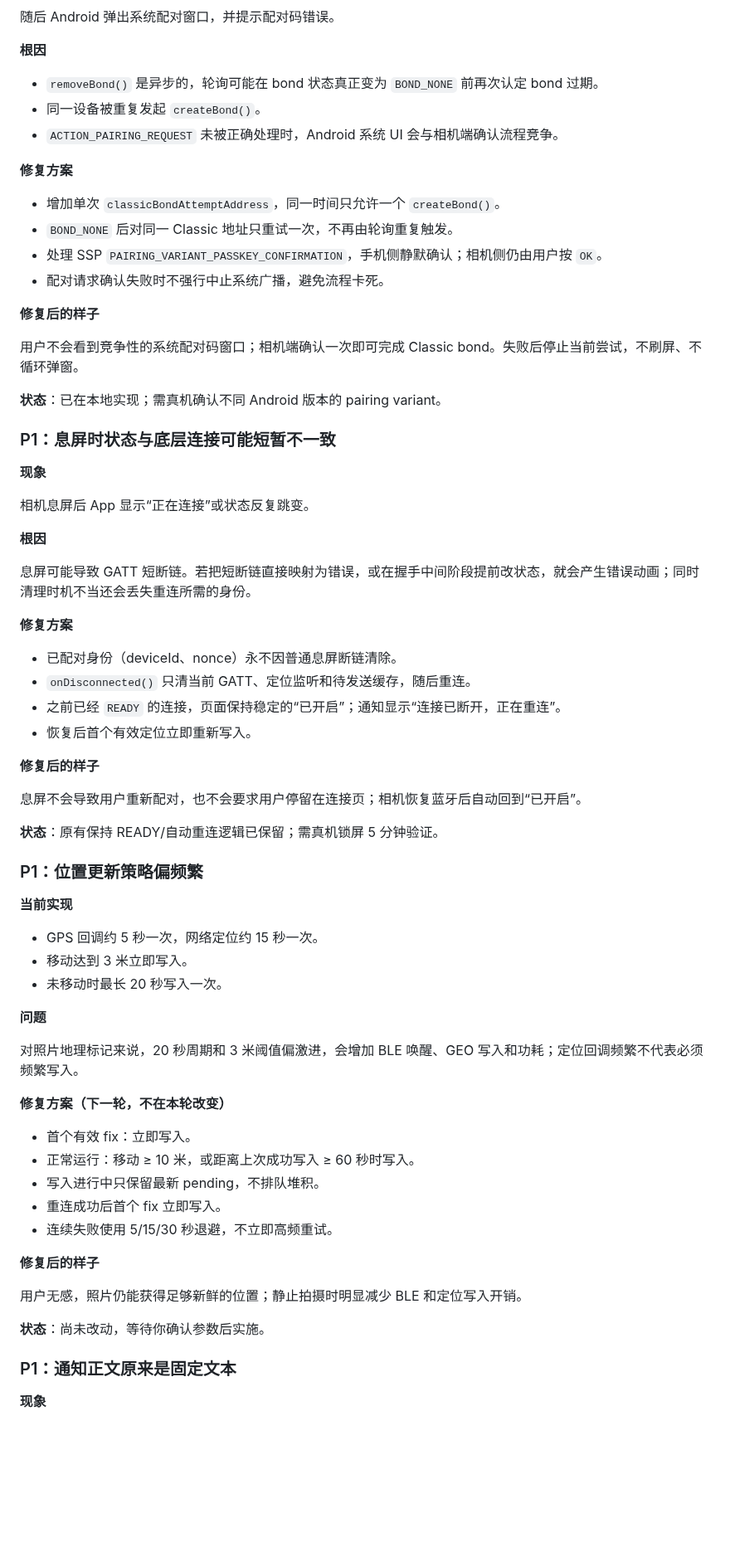
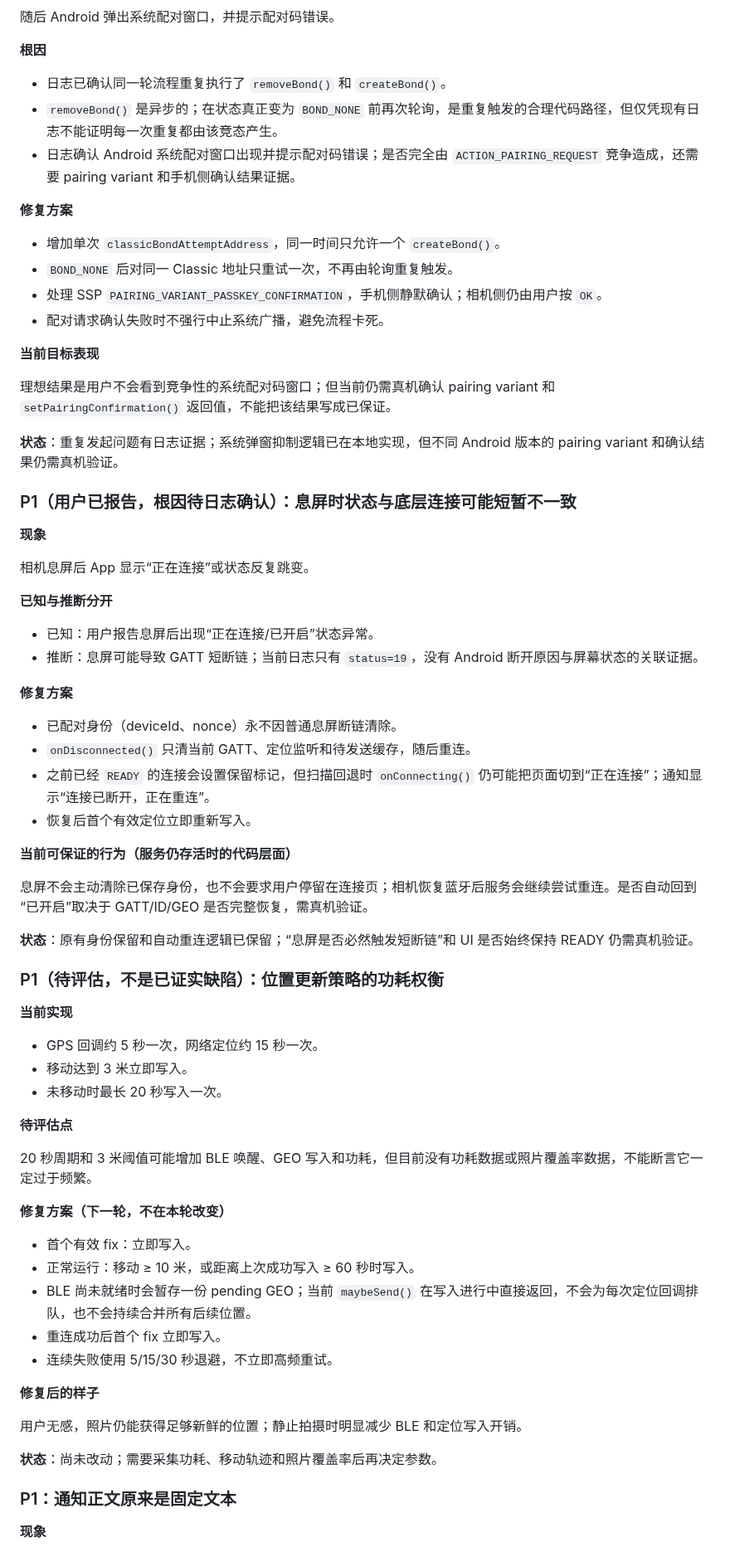
Before and after one commit to yuui226/nk_send, a Markdown page: docs/技术调研/GPS流程审查与优化方案.md, the part around one of its changes. Shown at 83% size. Drawn GitHub-style; blank space fills up the shorter version.

```diff
--- a/docs/技术调研/GPS流程审查与优化方案.md
+++ b/docs/技术调研/GPS流程审查与优化方案.md
@@ -133,9 +143,9 @@ Classic createBond after removal=true
 
 **根因**
 
-- `removeBond()` 是异步的，轮询可能在 bond 状态真正变为 `BOND_NONE` 前再次认定 bond 过期。
-- 同一设备被重复发起 `createBond()`。
-- `ACTION_PAIRING_REQUEST` 未被正确处理时，Android 系统 UI 会与相机端确认流程竞争。
+- 日志已确认同一轮流程重复执行了 `removeBond()` 和 `createBond()`。
+- `removeBond()` 是异步的；在状态真正变为 `BOND_NONE` 前再次轮询，是重复触发的合理代码路径，但仅凭现有日志不能证明每一次重复都由该竞态产生。
+- 日志确认 Android 系统配对窗口出现并提示配对码错误；是否完全由 `ACTION_PAIRING_REQUEST` 竞争造成，还需要 pairing variant 和手机侧确认结果证据。
 
 **修复方案**
 
@@ -144,36 +154,37 @@ Classic createBond after removal=true
 - 处理 SSP `PAIRING_VARIANT_PASSKEY_CONFIRMATION`，手机侧静默确认；相机侧仍由用户按 `OK`。
 - 配对请求确认失败时不强行中止系统广播，避免流程卡死。
 
-**修复后的样子**
+**当前目标表现**
 
-用户不会看到竞争性的系统配对码窗口；相机端确认一次即可完成 Classic bond。失败后停止当前尝试，不刷屏、不循环弹窗。
+理想结果是用户不会看到竞争性的系统配对码窗口；但当前仍需真机确认 pairing variant 和 `setPairingConfirmation()` 返回值，不能把该结果写成已保证。
 
-**状态**：已在本地实现；需真机确认不同 Android 版本的 pairing variant。
+**状态**：重复发起问题有日志证据；系统弹窗抑制逻辑已在本地实现，但不同 Android 版本的 pairing variant 和确认结果仍需真机验证。
 
-### P1：息屏时状态与底层连接可能短暂不一致
+### P1（用户已报告，根因待日志确认）：息屏时状态与底层连接可能短暂不一致
 
 **现象**
 
 相机息屏后 App 显示“正在连接”或状态反复跳变。
 
-**根因**
+**已知与推断分开**
 
-息屏可能导致 GATT 短断链。若把短断链直接映射为错误，或在握手中间阶段提前改状态，就会产生错误动画；同时清理时机不当还会丢失重连所需的身份。
+- 已知：用户报告息屏后出现“正在连接/已开启”状态异常。
+- 推断：息屏可能导致 GATT 短断链；当前日志只有 `status=19`，没有 Android 断开原因与屏幕状态的关联证据。
 
 **修复方案**
 
 - 已配对身份（deviceId、nonce）永不因普通息屏断链清除。
 - `onDisconnected()` 只清当前 GATT、定位监听和待发送缓存，随后重连。
-- 之前已经 `READY` 的连接，页面保持稳定的“已开启”；通知显示“连接已断开，正在重连”。
+- 之前已经 `READY` 的连接会设置保留标记，但扫描回退时 `onConnecting()` 仍可能把页面切到“正在连接”；通知显示“连接已断开，正在重连”。
 - 恢复后首个有效定位立即重新写入。
 
-**修复后的样子**
+**当前可保证的行为（服务仍存活时的代码层面）**
 
-息屏不会导致用户重新配对，也不会要求用户停留在连接页；相机恢复蓝牙后自动回到“已开启”。
+息屏不会主动清除已保存身份，也不会要求用户停留在连接页；相机恢复蓝牙后服务会继续尝试重连。是否自动回到“已开启”取决于 GATT/ID/GEO 是否完整恢复，需真机验证。
 
-**状态**：原有保持 READY/自动重连逻辑已保留；需真机锁屏 5 分钟验证。
+**状态**：原有身份保留和自动重连逻辑已保留；“息屏是否必然触发短断链”和 UI 是否始终保持 READY 仍需真机验证。
 
-### P1：位置更新策略偏频繁
+### P1（待评估，不是已证实缺陷）：位置更新策略的功耗权衡
 
 **当前实现**
 
@@ -181,15 +192,15 @@ Classic createBond after removal=true
 - 移动达到 3 米立即写入。
 - 未移动时最长 20 秒写入一次。
 
-**问题**
+**待评估点**
 
-对照片地理标记来说，20 秒周期和 3 米阈值偏激进，会增加 BLE 唤醒、GEO 写入和功耗；定位回调频繁不代表必须频繁写入。
+20 秒周期和 3 米阈值可能增加 BLE 唤醒、GEO 写入和功耗，但目前没有功耗数据或照片覆盖率数据，不能断言它一定过于频繁。
 
 **修复方案（下一轮，不在本轮改变）**
 
 - 首个有效 fix：立即写入。
 - 正常运行：移动 ≥ 10 米，或距离上次成功写入 ≥ 60 秒时写入。
-- 写入进行中只保留最新 pending，不排队堆积。
+- BLE 尚未就绪时会暂存一份 pending GEO；当前 `maybeSend()` 在写入进行中直接返回，不会为每次定位回调排队，也不会持续合并所有后续位置。
 - 重连成功后首个 fix 立即写入。
 - 连续失败使用 5/15/30 秒退避，不立即高频重试。
 
@@ -197,7 +208,7 @@ Classic createBond after removal=true
 
 用户无感，照片仍能获得足够新鲜的位置；静止拍摄时明显减少 BLE 和定位写入开销。
 
-**状态**：尚未改动，等待你确认参数后实施。
+**状态**：尚未改动；需要采集功耗、移动轨迹和照片覆盖率后再决定参数。
 
 ### P1：通知正文原来是固定文本
 
```
Also changed, not shown: other parts of docs/技术调研/GPS流程审查与优化方案.md (+45 -33 lines).
